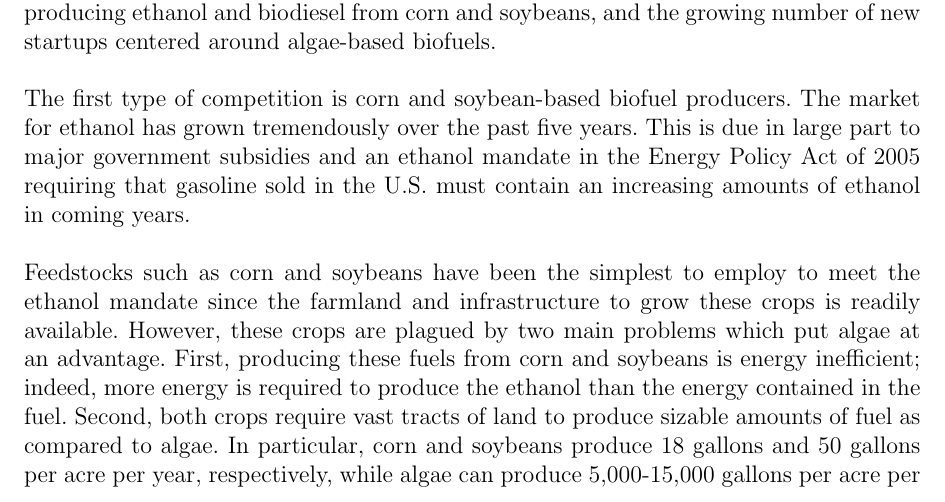
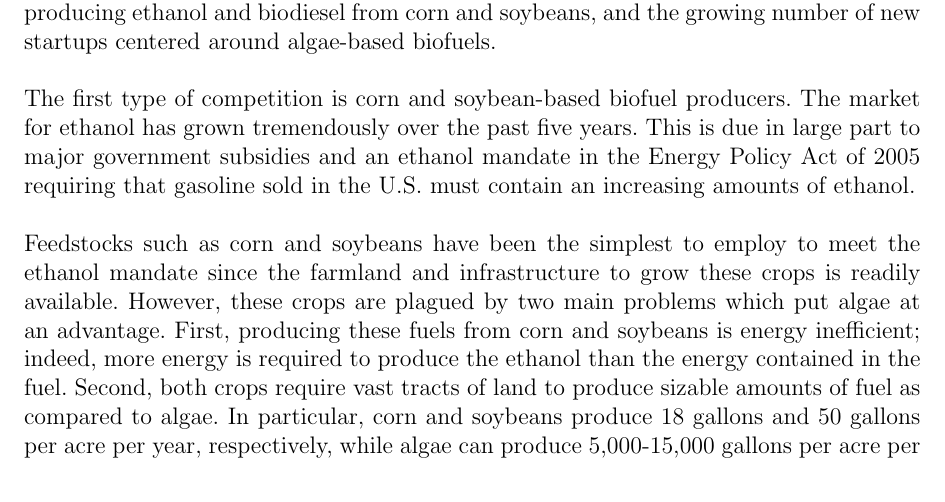
Before and after one commit to schalla/Sora, a LaTeX document (bp/sora.tex): part of page 8 of 25 before the commit and part of page 8 of 24 after it, cut so that both start at the same text. Compiled offline with pdfLaTeX.

Commit message:
minor edit

```diff
--- a/bp/sora.tex
+++ b/bp/sora.tex
@@ -327,7 +327,7 @@ producers. The market for ethanol has grown tremendously over the past
 five years. This is due in large part to major government subsidies
 and an ethanol mandate in the Energy Policy Act of 2005 requiring that
 gasoline sold in the U.S. must contain an increasing amounts of
-ethanol in coming years.
+ethanol.
 
 Feedstocks such as corn and soybeans have been the simplest to employ
 to meet the ethanol mandate since the farmland and infrastructure to
```
